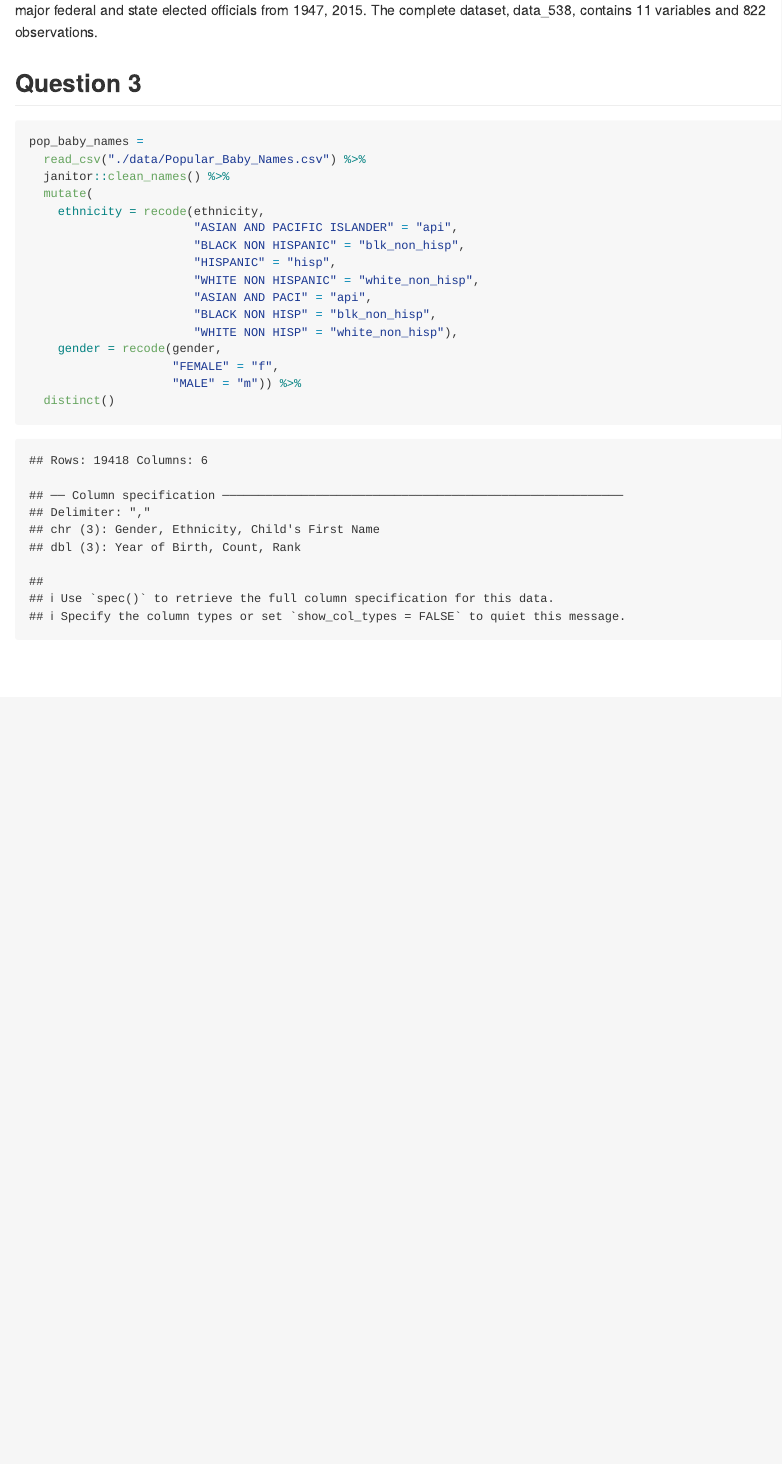
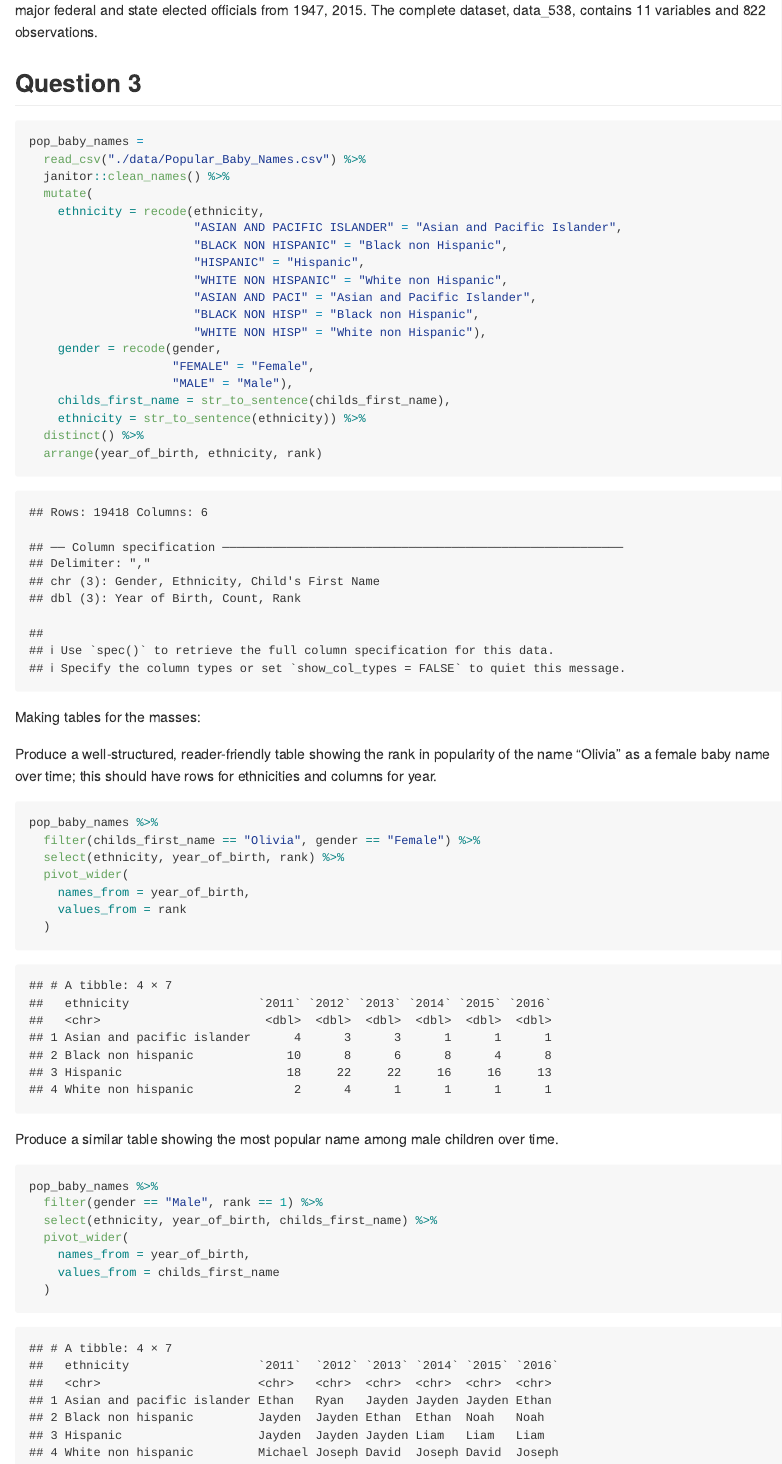
Before and after one commit to ajrcatalano/p8105_hw2_ac4265, an R Markdown document (p8105_hw2.Rmd): the page in a window 1100 px wide, from 3600 px down. The pictures show the output file p8105_hw2.md that the author committed with the source, drawn offline in the style of GitHub.

Commit message:
created tables for popularity of Olivia among females and most popular names among males using pivot_wider

````diff
--- a/p8105_hw2.Rmd
+++ b/p8105_hw2.Rmd
@@ -127,15 +127,44 @@ pop_baby_names =
   janitor::clean_names() %>%
   mutate(
     ethnicity = recode(ethnicity,
-                       "ASIAN AND PACIFIC ISLANDER" = "api",
-                       "BLACK NON HISPANIC" = "blk_non_hisp",
-                       "HISPANIC" = "hisp",
-                       "WHITE NON HISPANIC" = "white_non_hisp",
-                       "ASIAN AND PACI" = "api",
-                       "BLACK NON HISP" = "blk_non_hisp",
-                       "WHITE NON HISP" = "white_non_hisp"),
+                       "ASIAN AND PACIFIC ISLANDER" = "Asian and Pacific Islander",
+                       "BLACK NON HISPANIC" = "Black non Hispanic",
+                       "HISPANIC" = "Hispanic",
+                       "WHITE NON HISPANIC" = "White non Hispanic",
+                       "ASIAN AND PACI" = "Asian and Pacific Islander",
+                       "BLACK NON HISP" = "Black non Hispanic",
+                       "WHITE NON HISP" = "White non Hispanic"),
     gender = recode(gender,
-                    "FEMALE" = "f",
-                    "MALE" = "m")) %>%
-  distinct()
+                    "FEMALE" = "Female",
+                    "MALE" = "Male"),
+    childs_first_name = str_to_sentence(childs_first_name),
+    ethnicity = str_to_sentence(ethnicity)) %>%
+  distinct() %>%
+  arrange(year_of_birth, ethnicity, rank)
 ```
+
+Making tables for the masses:
+
+Produce a well-structured, reader-friendly table showing the rank in popularity of the name “Olivia” as a female baby name over time; this should have rows for ethnicities and columns for year.
+
+```{r}
+pop_baby_names %>%
+  filter(childs_first_name == "Olivia", gender == "Female") %>%
+  select(ethnicity, year_of_birth, rank) %>%
+  pivot_wider(
+    names_from = year_of_birth,
+    values_from = rank
+  )
+```
+
+Produce a similar table showing the most popular name among male children over time.
+
+```{r}
+pop_baby_names %>%
+  filter(gender == "Male", rank == 1) %>%
+  select(ethnicity, year_of_birth, childs_first_name) %>%
+  pivot_wider(
+    names_from = year_of_birth,
+    values_from = childs_first_name
+  )
+```
````
Also changed, not shown: p8105_hw2.md.
